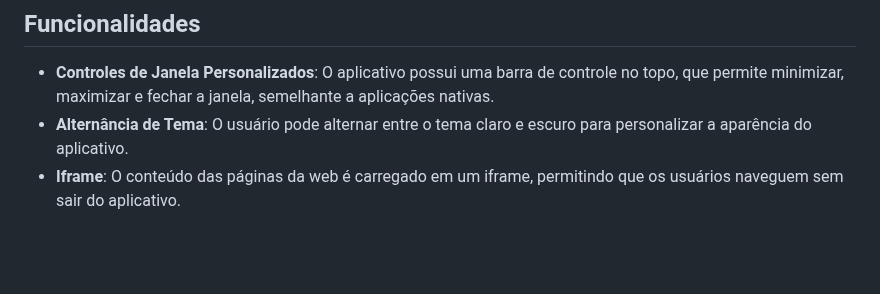
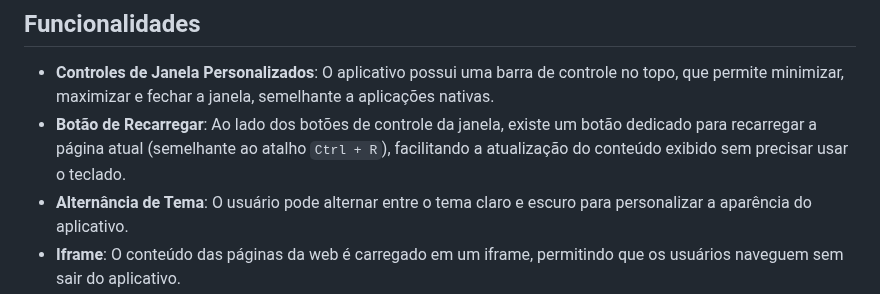
Before and after one commit to matheusfillipe-0/PageFlow, a Markdown page: README.md, the part around the change. Rendered like a GitHub page; blank space fills up the shorter version.

```diff
--- a/README.md
+++ b/README.md
@@ -9,6 +9,7 @@ Pode ser executado em diferentes sistemas operacionais, como **Windows**, **macO
 ## Funcionalidades
 
 - **Controles de Janela Personalizados**: O aplicativo possui uma barra de controle no topo, que permite minimizar, maximizar e fechar a janela, semelhante a aplicações nativas.
+- **Botão de Recarregar**: Ao lado dos botões de controle da janela, existe um botão dedicado para recarregar a página atual (semelhante ao atalho `Ctrl + R`), facilitando a atualização do conteúdo exibido sem precisar usar o teclado.
 - **Alternância de Tema**: O usuário pode alternar entre o tema claro e escuro para personalizar a aparência do aplicativo.
 - **Iframe**: O conteúdo das páginas da web é carregado em um iframe, permitindo que os usuários naveguem sem sair do aplicativo.
 - **Interface Intuitiva**: A interface do usuário é limpa e fácil de usar, com um design inspirado em aplicativos do macOS.
```
